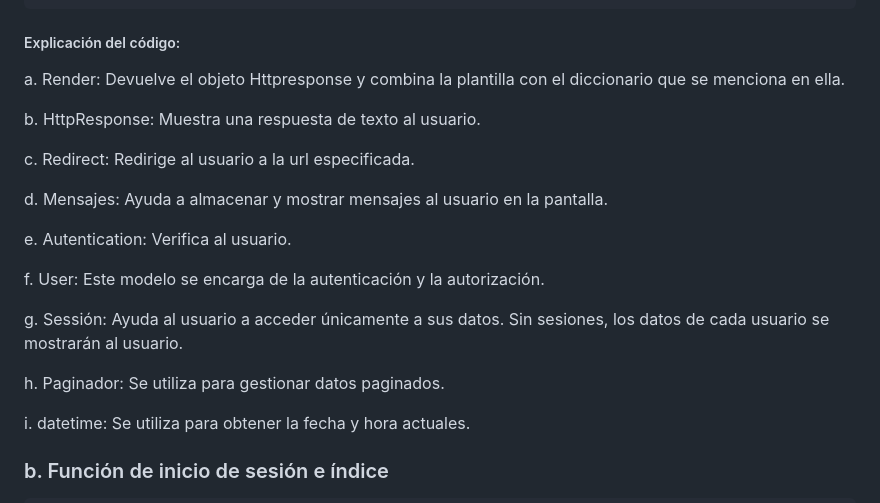
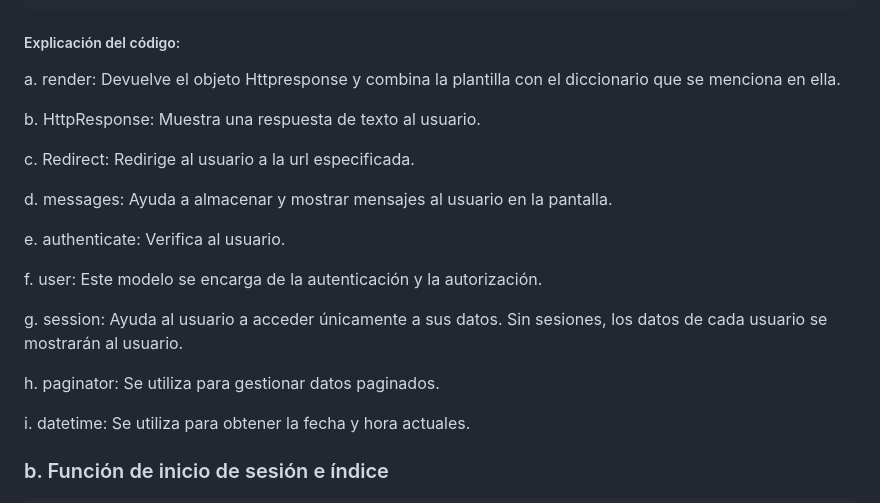
Before and after one commit to CRISHFAS/Seguimiento-de-gastos, a Markdown page: README.md, the part around the change printed below. GitHub-like rendering.

```diff
--- a/README.md
+++ b/README.md
@@ -237,21 +237,21 @@ import datetime
 
 ##### Explicación del código:
 
-a. Render: Devuelve el objeto Httpresponse y combina la plantilla con el diccionario que se menciona en ella.
+a. render: Devuelve el objeto Httpresponse y combina la plantilla con el diccionario que se menciona en ella.
 
 b. HttpResponse: Muestra una respuesta de texto al usuario.
 
 c. Redirect: Redirige al usuario a la url especificada.
 
-d. Mensajes: Ayuda a almacenar y mostrar mensajes al usuario en la pantalla.
+d. messages: Ayuda a almacenar y mostrar mensajes al usuario en la pantalla.
 
-e. Autentication: Verifica al usuario.
+e. authenticate: Verifica al usuario.
 
-f. User: Este modelo se encarga de la autenticación y la autorización.
+f. user: Este modelo se encarga de la autenticación y la autorización.
 
-g. Sessión: Ayuda al usuario a acceder únicamente a sus datos. Sin sesiones, los datos de cada usuario se mostrarán al usuario.
+g. session: Ayuda al usuario a acceder únicamente a sus datos. Sin sesiones, los datos de cada usuario se mostrarán al usuario.
 
-h. Paginador: Se utiliza para gestionar datos paginados.
+h. paginator: Se utiliza para gestionar datos paginados.
 
 i. datetime: Se utiliza para obtener la fecha y hora actuales.
 
```
Also changed, not shown: other parts of README.md (+2 -2 lines).
